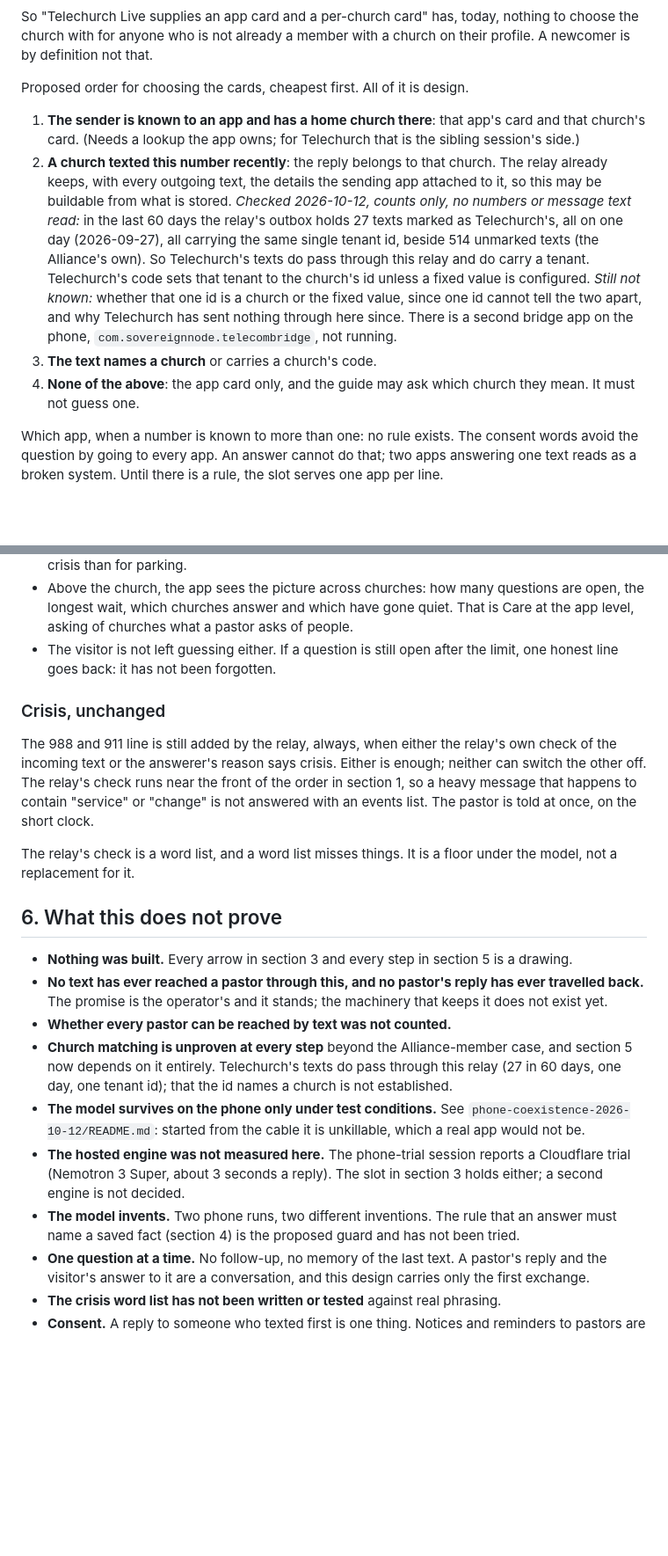
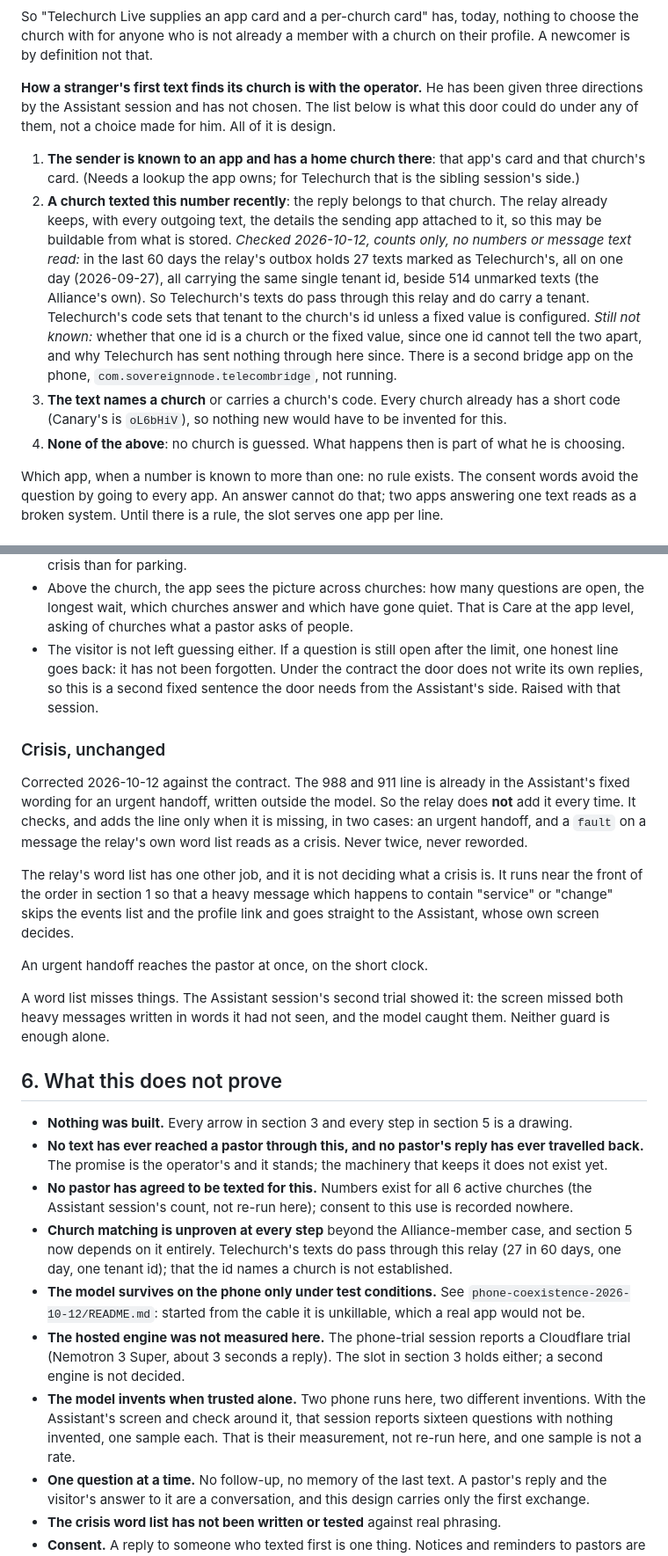
Before and after one commit to lightedcandle/refer-script-factory, a Markdown page: docs/sms-answerer-slot/README.md, 2 parts joined by grey strips. Shown at 88% size. Rendered like a GitHub page; blank space fills up the shorter version.

```diff
--- a/docs/sms-answerer-slot/README.md
+++ b/docs/sms-answerer-slot/README.md
@@ -118,7 +118,10 @@ So "Telechurch Live supplies an app card and a per-church card" has, today,
 nothing to choose the church with for anyone who is not already a member with a
 church on their profile. A newcomer is by definition not that.
 
-Proposed order for choosing the cards, cheapest first. All of it is design.
+**How a stranger's first text finds its church is with the operator.** He has
+been given three directions by the Assistant session and has not chosen. The
+list below is what this door could do under any of them, not a choice made for
+him. All of it is design.
 
 1. **The sender is known to an app and has a home church there**: that app's
    card and that church's card. (Needs a lookup the app owns; for Telechurch
@@ -136,9 +139,11 @@ Proposed order for choosing the cards, cheapest first. All of it is design.
    apart, and why Telechurch has sent nothing through here since. There is a
    second bridge app on the phone, `com.sovereignnode.telecombridge`, not
    running.
-3. **The text names a church** or carries a church's code.
-4. **None of the above**: the app card only, and the guide may ask which church
-   they mean. It must not guess one.
+3. **The text names a church** or carries a church's code. Every church
+   already has a short code (Canary's is `oL6bHiV`), so nothing new would have
+   to be invented for this.
+4. **None of the above**: no church is guessed. What happens then is part of
+   what he is choosing.
 
 Which app, when a number is known to more than one: no rule exists. The consent
 words avoid the question by going to every app. An answer cannot do that; two
@@ -290,19 +329,28 @@ A universal expectation is only as good as the worst wait. So:
   gone quiet. That is Care at the app level, asking of churches what a pastor
   asks of people.
 - The visitor is not left guessing either. If a question is still open after
-  the limit, one honest line goes back: it has not been forgotten.
+  the limit, one honest line goes back: it has not been forgotten. Under the
+  contract the door does not write its own replies, so this is a second fixed
+  sentence the door needs from the Assistant's side. Raised with that session.
 
 ### Crisis, unchanged
 
-The 988 and 911 line is still added by the relay, always, when either the
-relay's own check of the incoming text or the answerer's reason says crisis.
-Either is enough; neither can switch the other off. The relay's check runs near
-the front of the order in section 1, so a heavy message that happens to contain
-"service" or "change" is not answered with an events list. The pastor is told at
-once, on the short clock.
+Corrected 2026-10-12 against the contract. The 988 and 911 line is already in
+the Assistant's fixed wording for an urgent handoff, written outside the model.
+So the relay does **not** add it every time. It checks, and adds the line only
+when it is missing, in two cases: an urgent handoff, and a `fault` on a message
+the relay's own word list reads as a crisis. Never twice, never reworded.
 
-The relay's check is a word list, and a word list misses things. It is a floor
-under the model, not a replacement for it.
+The relay's word list has one other job, and it is not deciding what a crisis
+is. It runs near the front of the order in section 1 so that a heavy message
+which happens to contain "service" or "change" skips the events list and the
+profile link and goes straight to the Assistant, whose own screen decides.
+
+An urgent handoff reaches the pastor at once, on the short clock.
+
+A word list misses things. The Assistant session's second trial showed it: the
+screen missed both heavy messages written in words it had not seen, and the
+model caught them. Neither guard is enough alone.
 
 ## 6. What this does not prove
 
@@ -311,7 +359,9 @@ under the model, not a replacement for it.
 - **No text has ever reached a pastor through this, and no pastor's reply has
   ever travelled back.** The promise is the operator's and it stands; the
   machinery that keeps it does not exist yet.
-- **Whether every pastor can be reached by text was not counted.**
+- **No pastor has agreed to be texted for this.** Numbers exist for all 6
+  active churches (the Assistant session's count, not re-run here); consent to
+  this use is recorded nowhere.
 - **Church matching is unproven at every step** beyond the Alliance-member case,
   and section 5 now depends on it entirely. Telechurch's texts do pass through
   this relay (27 in 60 days, one day, one tenant id); that the id names a
@@ -322,9 +372,10 @@ under the model, not a replacement for it.
 - **The hosted engine was not measured here.** The phone-trial session reports a
   Cloudflare trial (Nemotron 3 Super, about 3 seconds a reply). The slot in
   section 3 holds either; a second engine is not decided.
-- **The model invents.** Two phone runs, two different inventions. The rule that
-  an answer must name a saved fact (section 4) is the proposed guard and has not
-  been tried.
+- **The model invents when trusted alone.** Two phone runs here, two different
+  inventions. With the Assistant's screen and check around it, that session
+  reports sixteen questions with nothing invented, one sample each. That is
+  their measurement, not re-run here, and one sample is not a rate.
 - **One question at a time.** No follow-up, no memory of the last text. A
   pastor's reply and the visitor's answer to it are a conversation, and this
   design carries only the first exchange.
```
Also changed, not shown: other parts of docs/sms-answerer-slot/README.md (+68 -32 lines).
